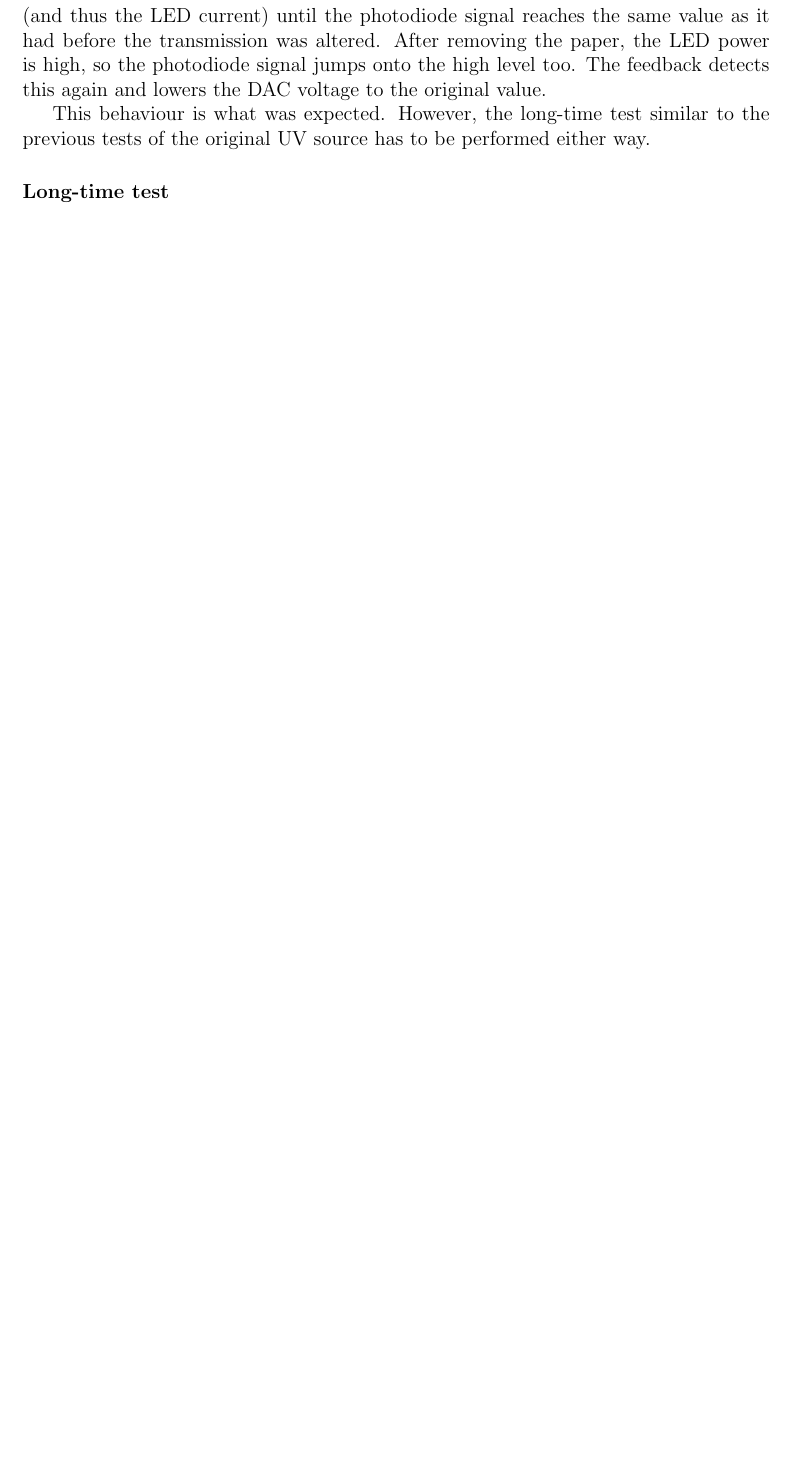
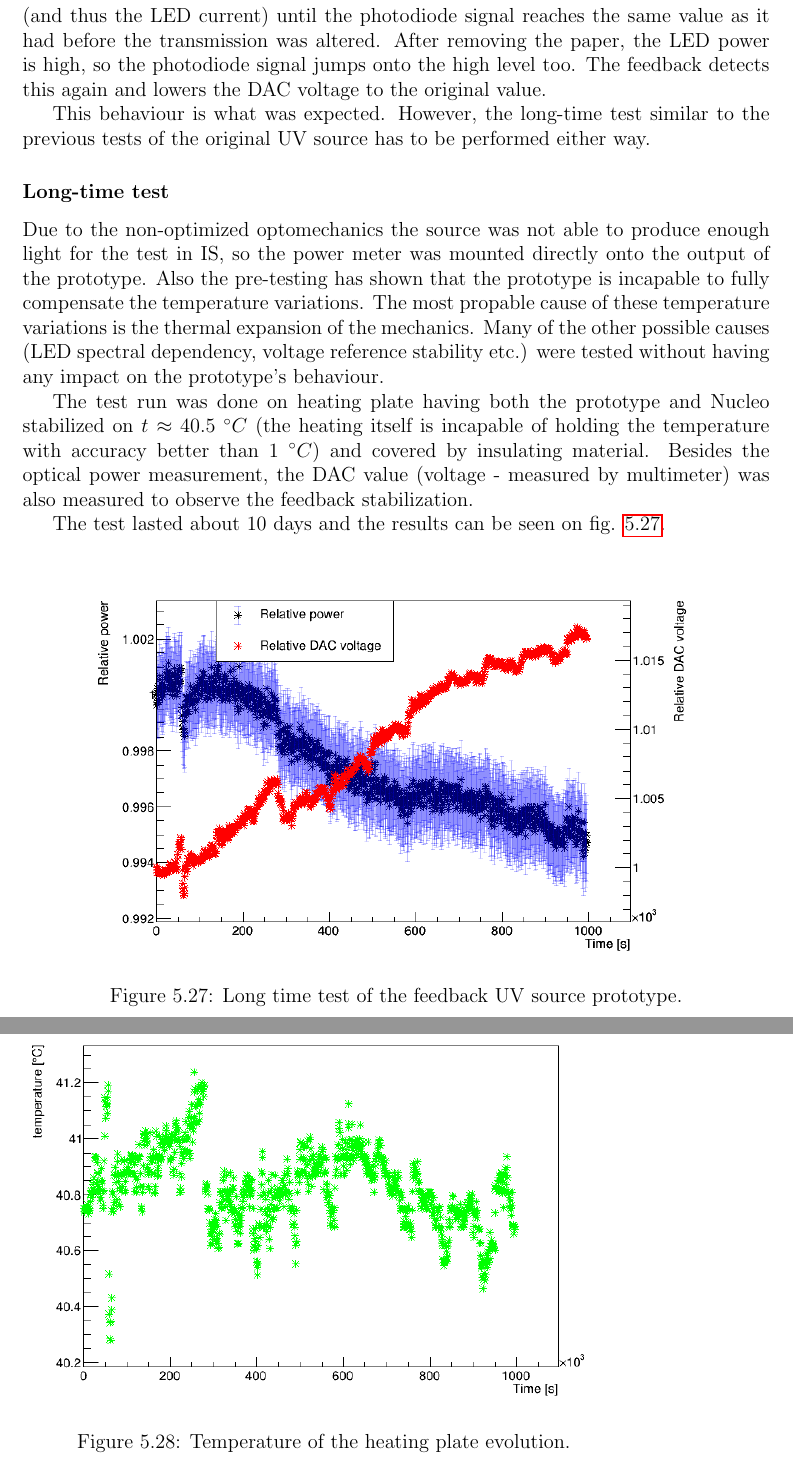
Before and after one commit to hrabeCesnek/BachelorThesis, a LaTeX thesis (bp_dp.tex, which reads Chapter4.tex): part of page 41 of 55 before the commit and two parts of pages 41 and 42 of 56 after it, the two joined at a grey line, cut so that both start at the same text, the shorter picture padded with empty space. Compiled offline with pdfLaTeX.

Commit message:
longtime

```diff
--- a/Chapter4.tex
+++ b/Chapter4.tex
@@ -371,6 +371,31 @@ This behaviour is what was expected. However, the long-time test similar to the
 
 \subsubsection{Long-time test}
 
+Due to the non-optimized optomechanics the source was not able to produce enough light for the test in IS, so the power meter was mounted directly onto the output of the prototype. Also the pre-testing has shown that the prototype is incapable to fully compensate the temperature variations. The most propable cause of these temperature variations is the thermal expansion of the mechanics. Many of the other possible causes (LED spectral dependency, voltage reference stability etc.) were tested without having any impact on the prototype's behaviour.
+
+
+\par
+The test run was done on heating plate having both the prototype and Nucleo stabilized on $t \approx 40.5$ $^\circ C$ (the heating itself is incapable of holding the temperature with accuracy better than 1 $^\circ C$) and covered by insulating material. Besides the optical power measurement, the DAC value (voltage - measured by multimeter) was also measured to observe the feedback stabilization.
+
+\par
+
+The test lasted about 10 days and the results can be seen on fig. \ref{Long test}.
+
+
+\begin{figure}[H]
+ \centering
+ \includegraphics[scale=0.5]{./pictures/LongTime.png}
+ \caption{Long time test of the feedback UV source prototype.}
+ \label{Long test}
+\end{figure}
+
+\begin{figure}[H]
+ \centering
+ \includegraphics[scale=0.5]{./pictures/LastTemp.png}
+ \caption{Temperature of the heating plate evolution.}
+ \label{Long test temperatures}
+\end{figure}
+
 
 
 %------------------------------------------------
```
Also changed, not shown: pictures/LastTemp.png (added), pictures/LongTime.png (added), 4 other files.
